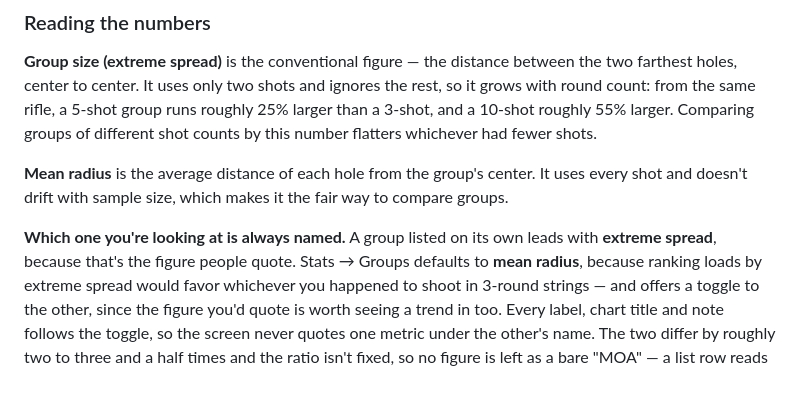
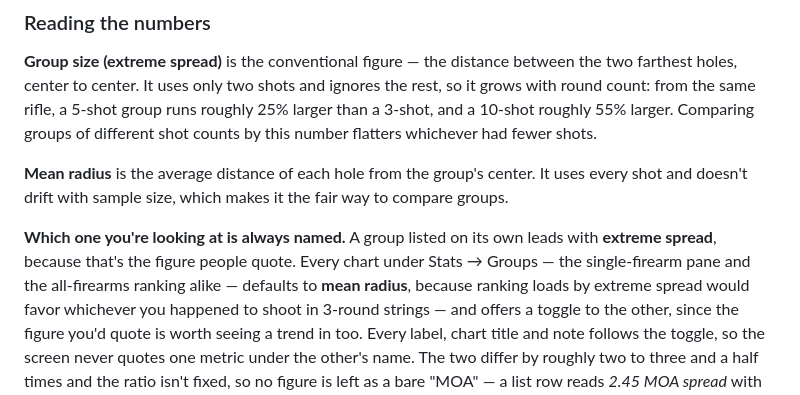
Before and after one commit to shawnlefebre/range-log, a Markdown page: README.md, the part around one of its changes. GitHub-like rendering.

```diff
--- a/README.md
+++ b/README.md
@@ -304,7 +314,8 @@ whichever had fewer shots.
 and doesn't drift with sample size, which makes it the fair way to compare groups.
 
 **Which one you're looking at is always named.** A group listed on its own leads with **extreme
-spread**, because that's the figure people quote. Stats → Groups defaults to **mean radius**,
+spread**, because that's the figure people quote. Every chart under Stats → Groups — the
+single-firearm pane and the all-firearms ranking alike — defaults to **mean radius**,
 because ranking loads by extreme spread would favor whichever you happened to shoot in 3-round
 strings — and offers a toggle to the other, since the figure you'd quote is worth seeing a trend
 in too. Every label, chart title and note follows the toggle, so the screen never quotes one
```
Also changed, not shown: other parts of README.md (+12 -2 lines), images/firearm-compare.png, images/groups-stats.png, 4 other files.
